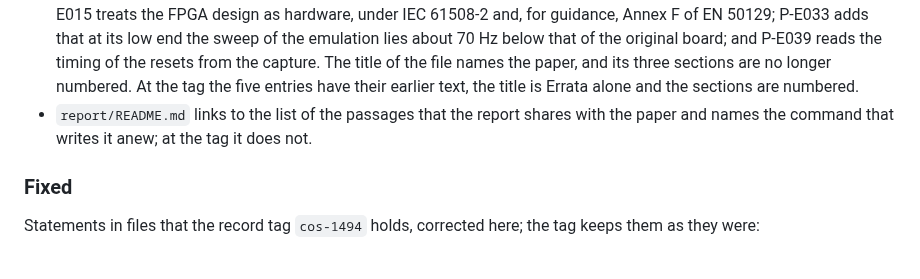
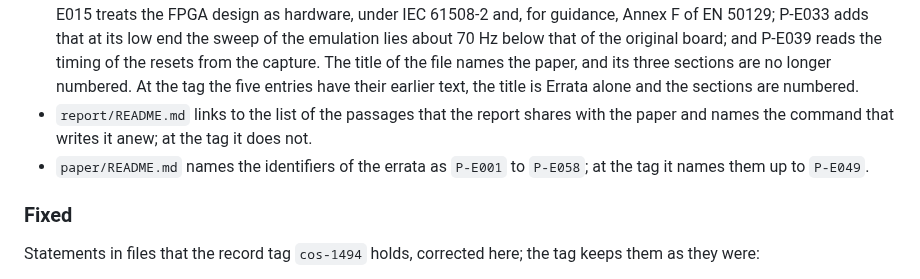
Before and after one commit to mtorun0x7cd/anti-skid-verification, a Markdown page: CHANGELOG.md, the part around the change. GitHub-like rendering.

```diff
--- a/CHANGELOG.md
+++ b/CHANGELOG.md
@@ -30,6 +30,7 @@ This repository was recreated with a new history on 2026-10-05; the earlier rele
 - `NOTICE` and the READMEs of `publication/` and `paper/` write the dates of days in ISO form, as the README and the tables do; at the tag they write them as day, month and year.
 - `ERRATA.md`: the corrections and the evidence of P-E002, P-E008, P-E015, P-E033 and P-E039 are amended from the revised edition of the report. P-E002 limits what simulation and scenario testing indicate to the fault handling and names the open deviation of the sweep and the two hardware changes that alter the behaviour of the module by design; P-E008 traces the swapped displays to the Rev 1.0 LED Board, whose defect the FPGA design works around; P-E015 treats the FPGA design as hardware, under IEC 61508-2 and, for guidance, Annex F of EN 50129; P-E033 adds that at its low end the sweep of the emulation lies about 70 Hz below that of the original board; and P-E039 reads the timing of the resets from the capture. The title of the file names the paper, and its three sections are no longer numbered. At the tag the five entries have their earlier text, the title is Errata alone and the sections are numbered.
 - `report/README.md` links to the list of the passages that the report shares with the paper and names the command that writes it anew; at the tag it does not.
+- `paper/README.md` names the identifiers of the errata as `P-E001` to `P-E058`; at the tag it names them up to `P-E049`.
 
 ### Fixed
 
```
Also changed, not shown: README.md (+4 -4 lines), paper/README.md (+1 -1 lines).
